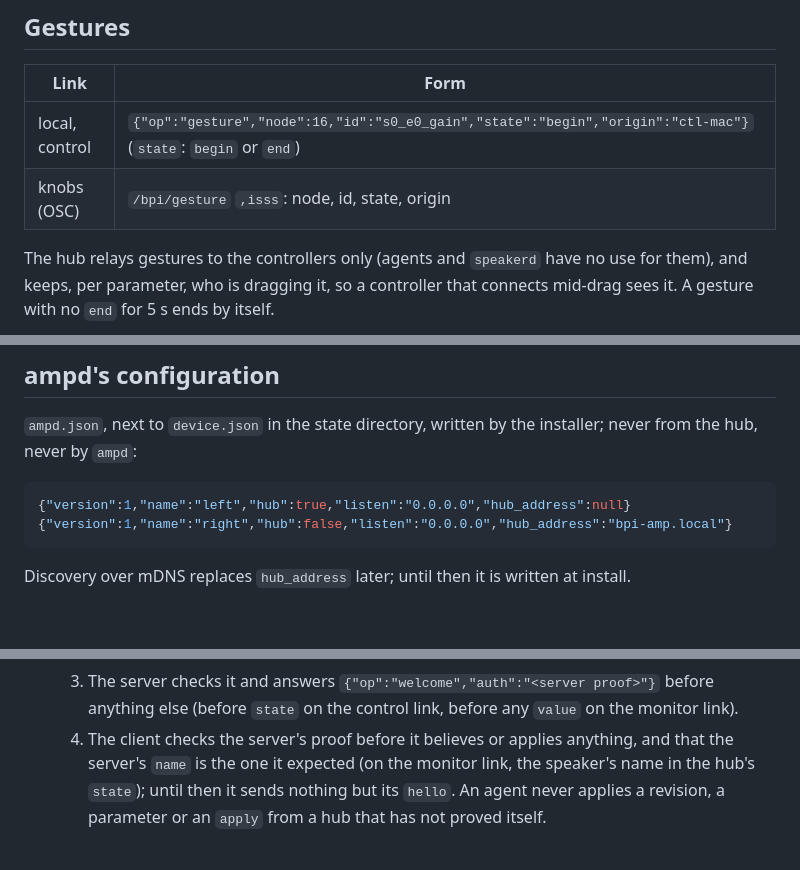
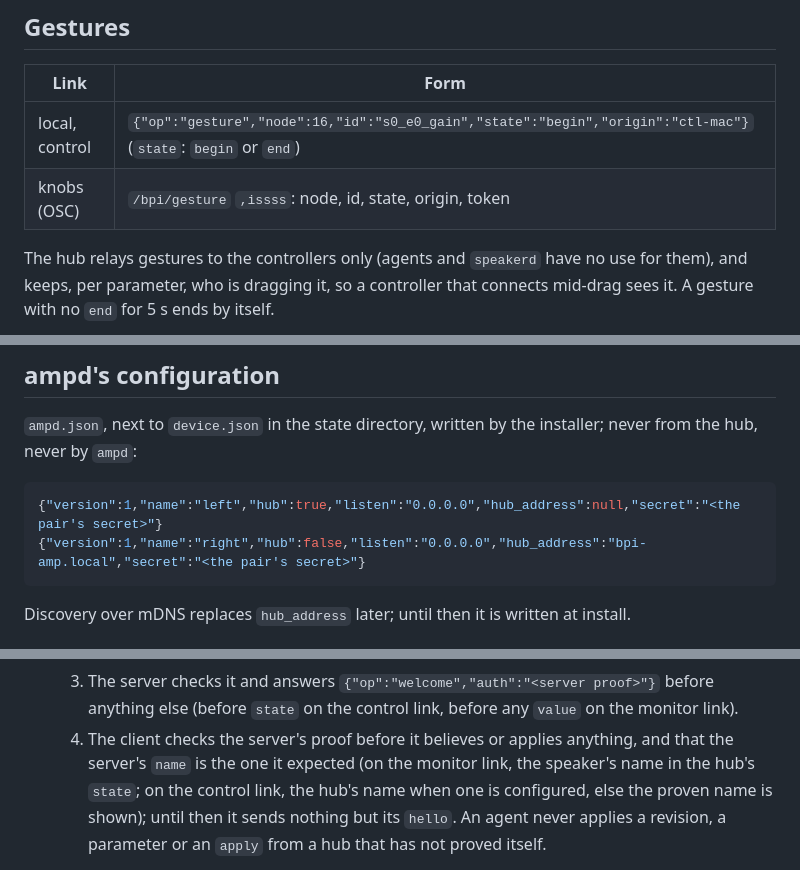
Before and after one commit to AMuszkat/bpi_amp_platform, a Markdown page: docs/protocol.md, 3 parts joined by grey strips. GitHub-like rendering; blank space fills up the shorter version.

````diff
--- a/docs/protocol.md
+++ b/docs/protocol.md
@@ -83,7 +83,7 @@ that parameter is active.
 | Link | Form |
 |---|---|
 | local, control | `{"op":"gesture","node":16,"id":"s0_e0_gain","state":"begin","origin":"ctl-mac"}` (`state`: `begin` or `end`) |
-| knobs (OSC) | `/bpi/gesture` `,isss`: node, id, state, origin |
+| knobs (OSC) | `/bpi/gesture` `,issss`: node, id, state, origin, token |
 
 The hub relays gestures to the controllers only (agents and `speakerd` have no use for them),
 and keeps, per parameter, who is dragging it, so a controller that connects mid-drag sees it.
@@ -215,8 +217,8 @@ later; an older one fails the layer.
 from the hub, never by `ampd`:
 
 ```json
-{"version":1,"name":"left","hub":true,"listen":"0.0.0.0","hub_address":null}
-{"version":1,"name":"right","hub":false,"listen":"0.0.0.0","hub_address":"bpi-amp.local"}
+{"version":1,"name":"left","hub":true,"listen":"0.0.0.0","hub_address":null,"secret":"<the pair's secret>"}
+{"version":1,"name":"right","hub":false,"listen":"0.0.0.0","hub_address":"bpi-amp.local","secret":"<the pair's secret>"}
 ```
 
 Discovery over mDNS replaces `hub_address` later; until then it is written at install.
@@ -329,7 +331,8 @@ neither a fake hub nor a forged datagram is believed.
      link).
   4. The client checks the server's proof before it believes or applies anything, and that the
      server's `name` is the one it expected (on the monitor link, the speaker's name in the
-     hub's `state`); until then it
+     hub's `state`; on the control link, the hub's name when one is configured, else the proven
+     name is shown); until then it
      sends nothing but its `hello`. An agent never applies a revision, a parameter or an `apply`
      from a hub that has not proved itself.
 - **A session key** per control connection, `K = HMAC("session:<Ns>:<Nc>")` (hex), gives the
````
Also changed, not shown: other parts of docs/protocol.md (+15 -13 lines), docs/remote-plugin-host.md (+15 -2 lines).
